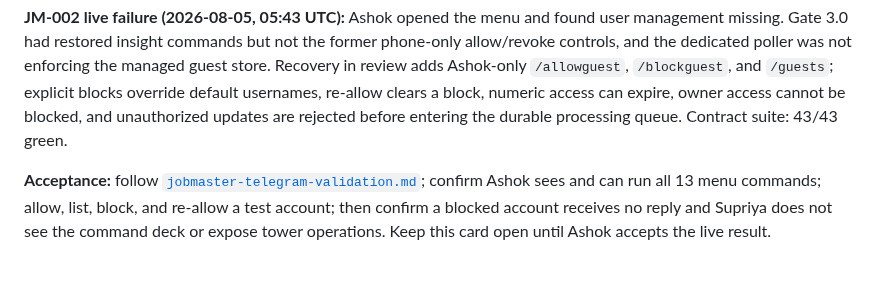
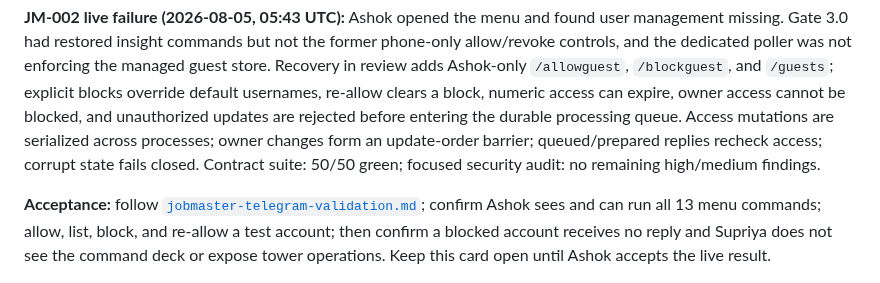
Before and after one commit to akayatgit/global-job-watch-tower, a Markdown page: documents/kanban.md, the part around the change. GitHub-like rendering.

Commit message:
docs: record guest access security verification
Co-authored-by: akayatgit <akayatgit@users.noreply.github.com>

```diff
--- a/documents/kanban.md
+++ b/documents/kanban.md
@@ -84,7 +84,10 @@ enforcing the managed guest store. Recovery in review adds Ashok-only
 `/allowguest`, `/blockguest`, and `/guests`; explicit blocks override default
 usernames, re-allow clears a block, numeric access can expire, owner access
 cannot be blocked, and unauthorized updates are rejected before entering the
-durable processing queue. Contract suite: 43/43 green.
+durable processing queue. Access mutations are serialized across processes;
+owner changes form an update-order barrier; queued/prepared replies recheck
+access; corrupt state fails closed. Contract suite: 50/50 green; focused
+security audit: no remaining high/medium findings.
 
 **Acceptance:** follow
 [`jobmaster-telegram-validation.md`](./jobmaster-telegram-validation.md);
```
